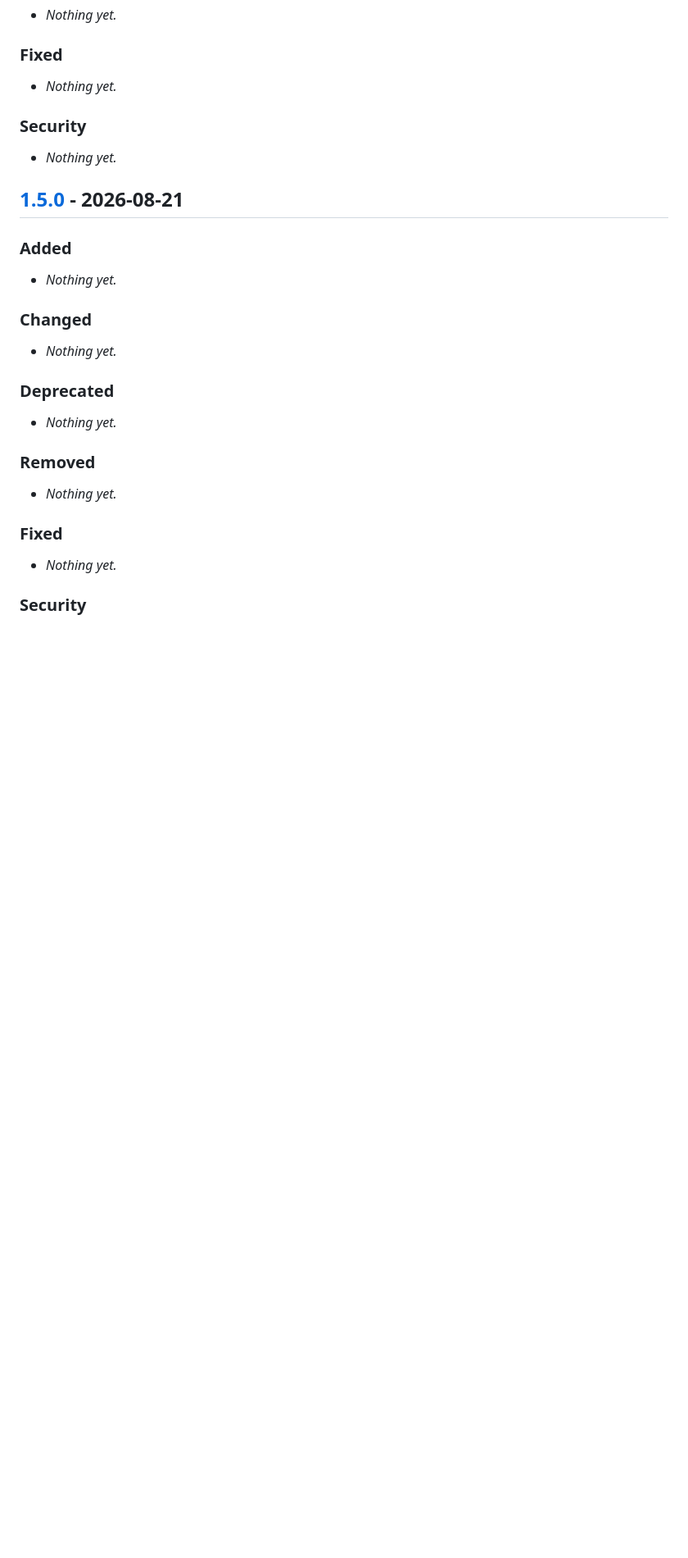
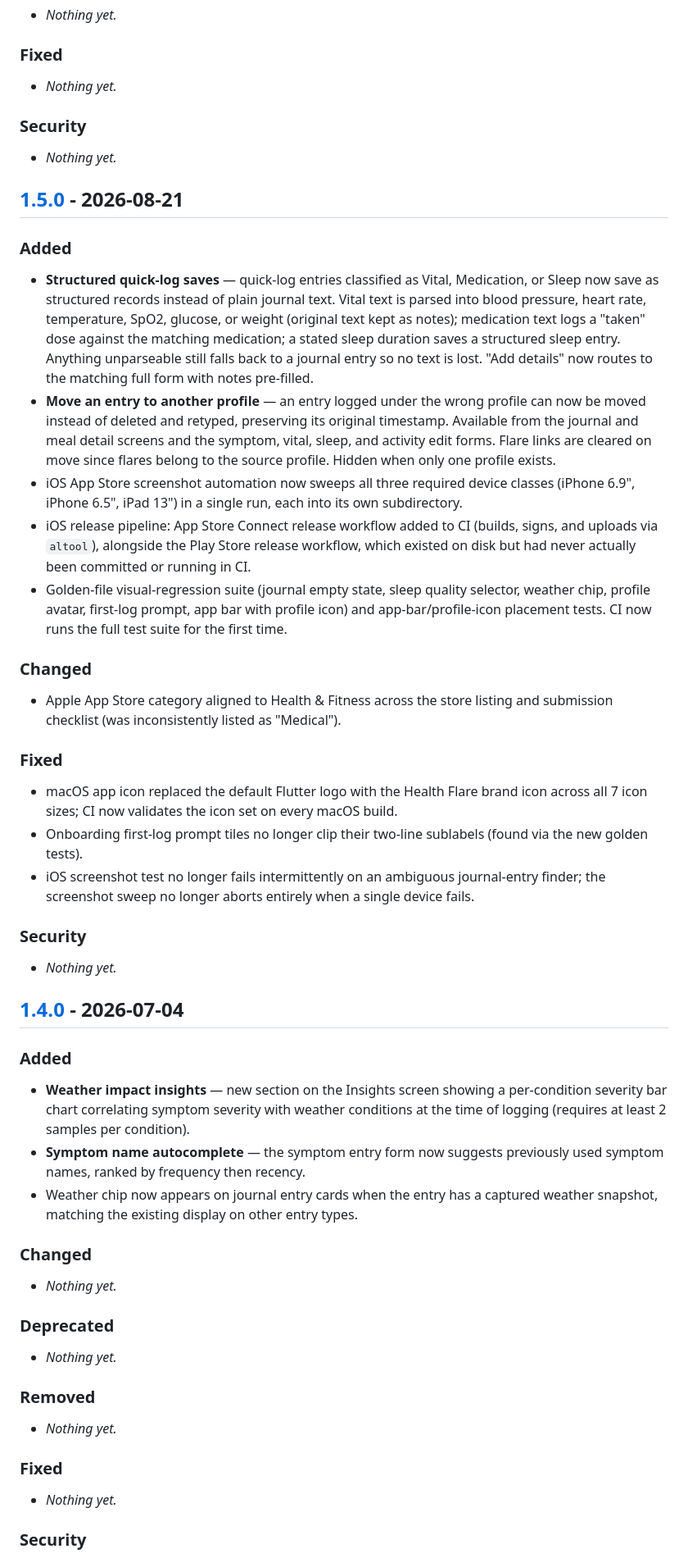
Before and after one commit to Health-Flare/app, a Markdown page: CHANGELOG.md, the part around one of its changes. Shown at 82% size. GitHub-like rendering; blank space fills up the shorter version.

Commit message:
docs(changelog): backfill v1.4.0 and v1.5.0 release notes
v1.4.0 had no changelog entry at all and v1.5.0 was still the unfilled
"Nothing yet" placeholder from the release template. Reconstructed both
from commit history (weather insights/autocomplete for 1.4.0; quick-log
structuring, move-entry-to-profile, iOS release pipeline, and golden
tests for 1.5.0) and fixed the comparison links at the bottom of the file.

Co-Authored-By: Claude Sonnet 5 <noreply@anthropic.com>
Claude-Session: https://claude.ai/code/session_01TRxqrNic6BSsd1gJGGGQzs

```diff
--- a/CHANGELOG.md
+++ b/CHANGELOG.md
@@ -59,7 +59,29 @@ Subsection meanings (from Keep a Changelog):
 ## [1.5.0] - 2026-08-21
 
 ### Added
+- **Structured quick-log saves** — quick-log entries classified as Vital, Medication, or Sleep now save as structured records instead of plain journal text. Vital text is parsed into blood pressure, heart rate, temperature, SpO2, glucose, or weight (original text kept as notes); medication text logs a "taken" dose against the matching medication; a stated sleep duration saves a structured sleep entry. Anything unparseable still falls back to a journal entry so no text is lost. "Add details" now routes to the matching full form with notes pre-filled.
+- **Move an entry to another profile** — an entry logged under the wrong profile can now be moved instead of deleted and retyped, preserving its original timestamp. Available from the journal and meal detail screens and the symptom, vital, sleep, and activity edit forms. Flare links are cleared on move since flares belong to the source profile. Hidden when only one profile exists.
+- iOS App Store screenshot automation now sweeps all three required device classes (iPhone 6.9", iPhone 6.5", iPad 13") in a single run, each into its own subdirectory.
+- iOS release pipeline: App Store Connect release workflow added to CI (builds, signs, and uploads via `altool`), alongside the Play Store release workflow, which existed on disk but had never actually been committed or running in CI.
+- Golden-file visual-regression suite (journal empty state, sleep quality selector, weather chip, profile avatar, first-log prompt, app bar with profile icon) and app-bar/profile-icon placement tests. CI now runs the full test suite for the first time.
+
+### Changed
+- Apple App Store category aligned to Health & Fitness across the store listing and submission checklist (was inconsistently listed as "Medical").
+
+### Fixed
+- macOS app icon replaced the default Flutter logo with the Health Flare brand icon across all 7 icon sizes; CI now validates the icon set on every macOS build.
+- Onboarding first-log prompt tiles no longer clip their two-line sublabels (found via the new golden tests).
+- iOS screenshot test no longer fails intermittently on an ambiguous journal-entry finder; the screenshot sweep no longer aborts entirely when a single device fails.
+
+### Security
 - _Nothing yet._
+
+## [1.4.0] - 2026-07-04
+
+### Added
+- **Weather impact insights** — new section on the Insights screen showing a per-condition severity bar chart correlating symptom severity with weather conditions at the time of logging (requires at least 2 samples per condition).
+- **Symptom name autocomplete** — the symptom entry form now suggests previously used symptom names, ranked by frequency then recency.
+- Weather chip now appears on journal entry cards when the entry has a captured weather snapshot, matching the existing display on other entry types.
 
 ### Changed
 - _Nothing yet._
```
Also changed, not shown: other parts of CHANGELOG.md (+2 -1 lines).
